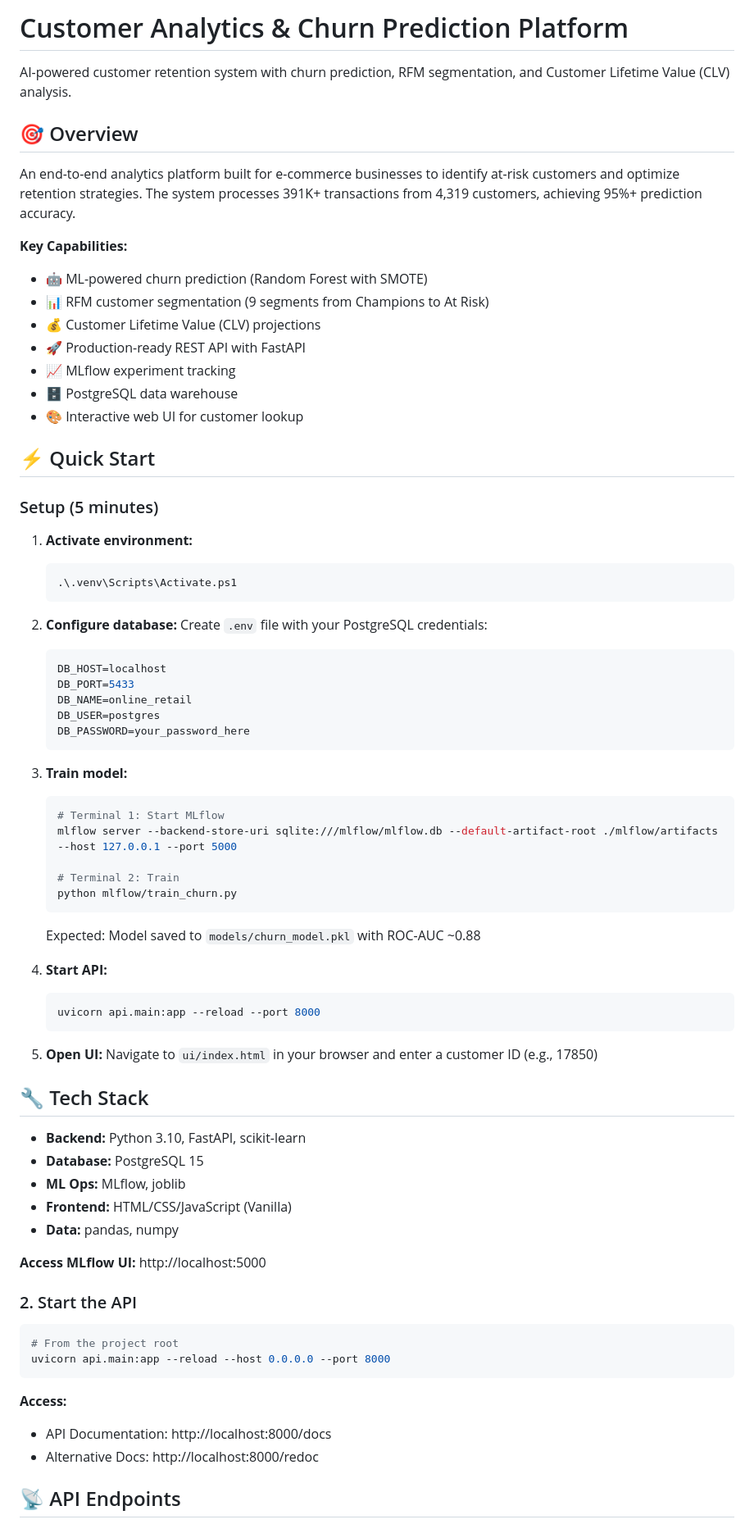
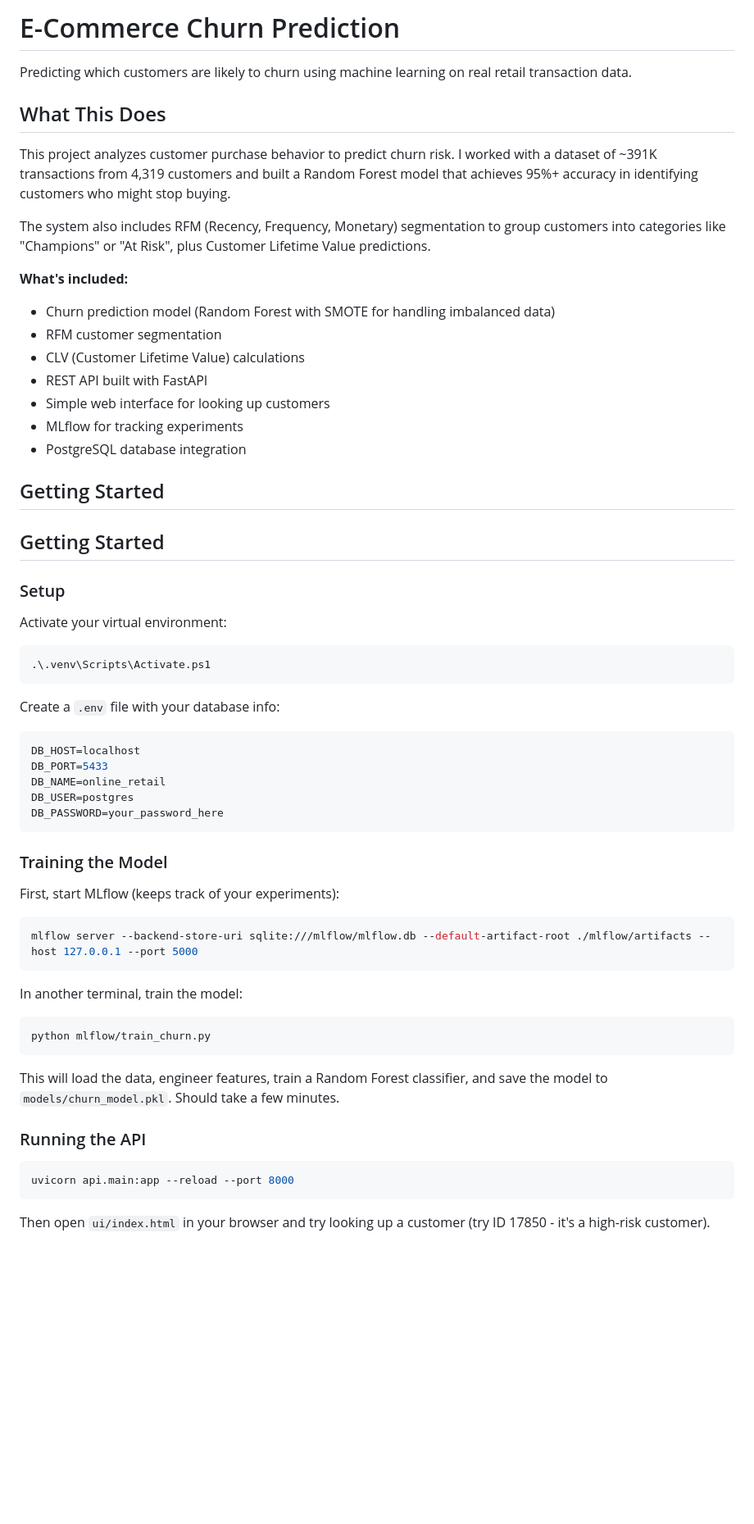
Before and after one commit to Vrushali2801/ecommerce-churn-prediction, a Markdown page: README.md, the part around one of its changes. Shown at 82% size. Rendered like a GitHub page; blank space fills up the shorter version.

````diff
--- a/README.md
+++ b/README.md
@@ -1,77 +1,61 @@
-# Customer Analytics & Churn Prediction Platform
+# E-Commerce Churn Prediction
 
-AI-powered customer retention system with churn prediction, RFM segmentation, and Customer Lifetime Value (CLV) analysis.
+Predicting which customers are likely to churn using machine learning on real retail transaction data.
 
-## 🎯 Overview
+## What This Does
 
-An end-to-end analytics platform built for e-commerce businesses to identify at-risk customers and optimize retention strategies. The system processes 391K+ transactions from 4,319 customers, achieving 95%+ prediction accuracy.
+This project analyzes customer purchase behavior to predict churn risk. I worked with a dataset of ~391K transactions from 4,319 customers and built a Random Forest model that achieves 95%+ accuracy in identifying customers who might stop buying.
 
-**Key Capabilities:**
-- 🤖 ML-powered churn prediction (Random Forest with SMOTE)
-- 📊 RFM customer segmentation (9 segments from Champions to At Risk)
-- 💰 Customer Lifetime Value (CLV) projections
-- 🚀 Production-ready REST API with FastAPI
-- 📈 MLflow experiment tracking
-- 🗄️ PostgreSQL data warehouse
-- 🎨 Interactive web UI for customer lookup
+The system also includes RFM (Recency, Frequency, Monetary) segmentation to group customers into categories like "Champions" or "At Risk", plus Customer Lifetime Value predictions.
 
-## ⚡ Quick Start
+**What's included:**
+- Churn prediction model (Random Forest with SMOTE for handling imbalanced data)
+- RFM customer segmentation
+- CLV (Customer Lifetime Value) calculations
+- REST API built with FastAPI
+- Simple web interface for looking up customers
+- MLflow for tracking experiments
+- PostgreSQL database integration
 
-### Setup (5 minutes)
+## Getting Started
 
-1. **Activate environment:**
-   ```powershell
-   .\.venv\Scripts\Activate.ps1
-   ```
+## Getting Started
 
-2. **Configure database:**
-   Create `.env` file with your PostgreSQL credentials:
-   ```env
-   DB_HOST=localhost
-   DB_PORT=5433
-   DB_NAME=online_retail
-   DB_USER=postgres
-   DB_PASSWORD=your_password_here
-   ```
+### Setup
 
-3. **Train model:**
-   ```powershell
-   # Terminal 1: Start MLflow
-   mlflow server --backend-store-uri sqlite:///mlflow/mlflow.db --default-artifact-root ./mlflow/artifacts --host 127.0.0.1 --port 5000
+Activate your virtual environment:
+```powershell
+.\.venv\Scripts\Activate.ps1
+```
 
-   # Terminal 2: Train
-   python mlflow/train_churn.py
-   ```
-   Expected: Model saved to `models/churn_model.pkl` with ROC-AUC ~0.88
+Create a `.env` file with your database info:
+```env
+DB_HOST=localhost
+DB_PORT=5433
+DB_NAME=online_retail
+DB_USER=postgres
+DB_PASSWORD=your_password_here
+```
 
-4. **Start API:**
-   ```powershell
-   uvicorn api.main:app --reload --port 8000
-   ```
+### Training the Model
 
-5. **Open UI:**
-   Navigate to `ui/index.html` in your browser and enter a customer ID (e.g., 17850)
+First, start MLflow (keeps track of your experiments):
+```powershell
+mlflow server --backend-store-uri sqlite:///mlflow/mlflow.db --default-artifact-root ./mlflow/artifacts --host 127.0.0.1 --port 5000
+```
 
-## 🔧 Tech Stack
+In another terminal, train the model:
+```powershell
+python mlflow/train_churn.py
+```
 
-- **Backend:** Python 3.10, FastAPI, scikit-learn
-- **Database:** PostgreSQL 15
-- **ML Ops:** MLflow, joblib
-- **Frontend:** HTML/CSS/JavaScript (Vanilla)
-- **Data:** pandas, numpy
+This will load the data, engineer features, train a Random Forest classifier, and save the model to `models/churn_model.pkl`. Should take a few minutes.
 
-
-**Access MLflow UI:** http://localhost:5000
-
-### 2. Start the API
+### Running the API
 
 ```powershell
-# From the project root
-uvicorn api.main:app --reload --host 0.0.0.0 --port 8000
+uvicorn api.main:app --reload --port 8000
 ```
 
-**Access:**
-- API Documentation: http://localhost:8000/docs
-- Alternative Docs: http://localhost:8000/redoc
-## 📡 API Endpoints
+Then open `ui/index.html` in your browser and try looking up a customer (try ID 17850 - it's a high-risk customer).
 
````
Also changed, not shown: other parts of README.md (+71 -67 lines).
